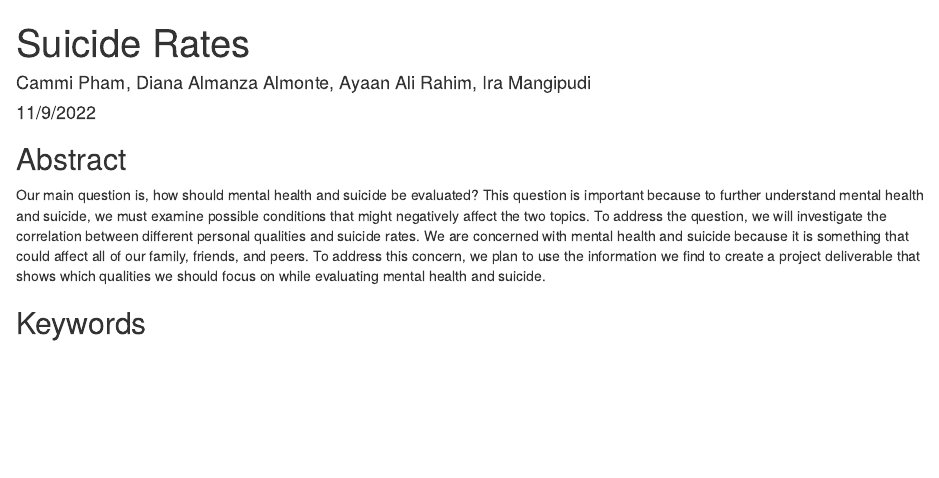
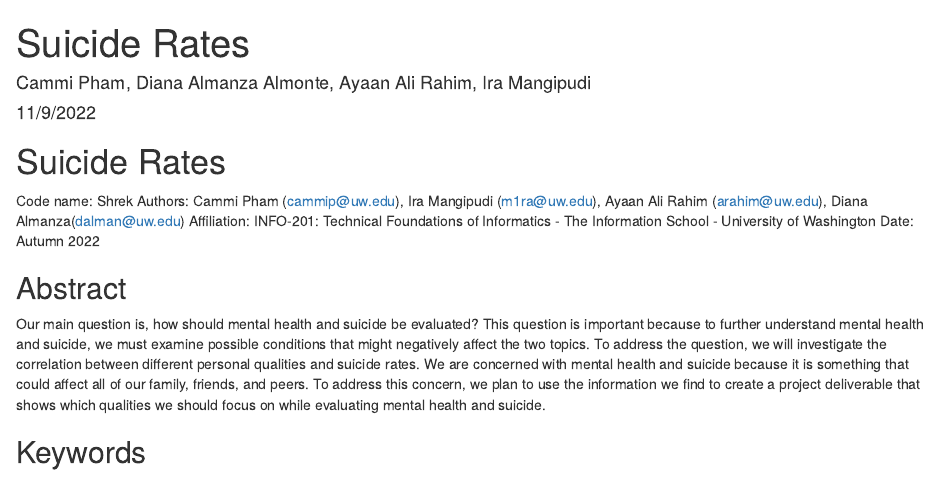
Before and after one commit to info201b-au2022/project-imangipudi, an R Markdown document (docs/index.Rmd): the page in a window 1100 px wide, from its top. Rendered offline with R 4.5, knitr and Pandoc, with nearby package versions; some code elsewhere in the file could not run offline.

Commit message:
Added names

```diff
--- a/docs/index.Rmd
+++ b/docs/index.Rmd
@@ -4,6 +4,13 @@ author: "Cammi Pham, Diana Almanza Almonte, Ayaan Ali Rahim, Ira Mangipudi"
 date: "11/9/2022"
 output: html_document
 ---
+# Suicide Rates
+
+Code name: Shrek
+Authors: Cammi Pham (cammip@uw.edu), Ira Mangipudi (m1ra@uw.edu), Ayaan Ali Rahim (arahim@uw.edu), Diana Almanza(dalman@uw.edu)
+Affiliation: INFO-201: Technical Foundations of Informatics - The Information School - University of Washington
+Date: Autumn 2022
+
 
 ## Abstract
 
```
